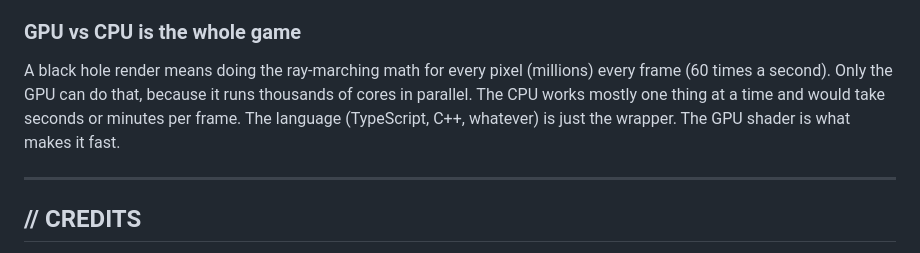
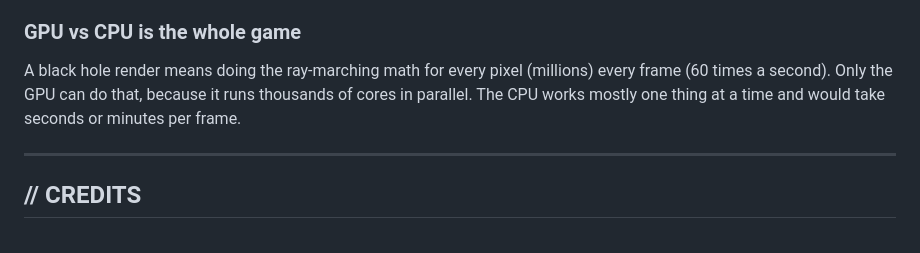
Before and after one commit to RanimelAndagan/Schwarzschild-black-hole, a Markdown page: README.md, the part around the change. Drawn GitHub-style.

```diff
--- a/README.md
+++ b/README.md
@@ -182,8 +182,7 @@ notes, this is the bigger-picture stuff):
 A black hole render means doing the ray-marching math for every pixel (millions)
 every frame (60 times a second). Only the GPU can do that, because it runs
 thousands of cores in parallel. The CPU works mostly one thing at a time and would
-take seconds or minutes per frame. The language (TypeScript, C++, whatever) is just
-the wrapper. The GPU shader is what makes it fast.
+take seconds or minutes per frame.
 
 ---
 
```
